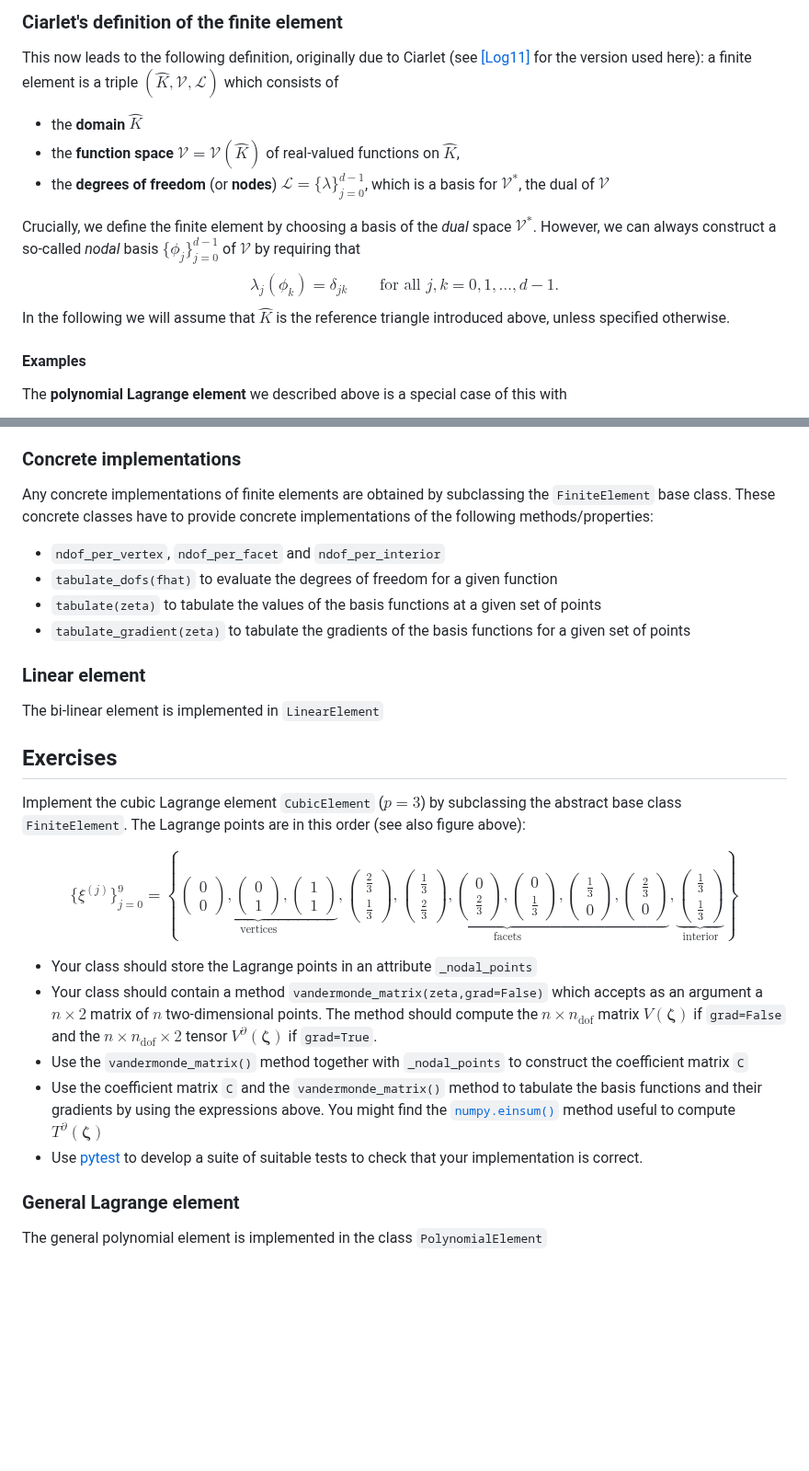
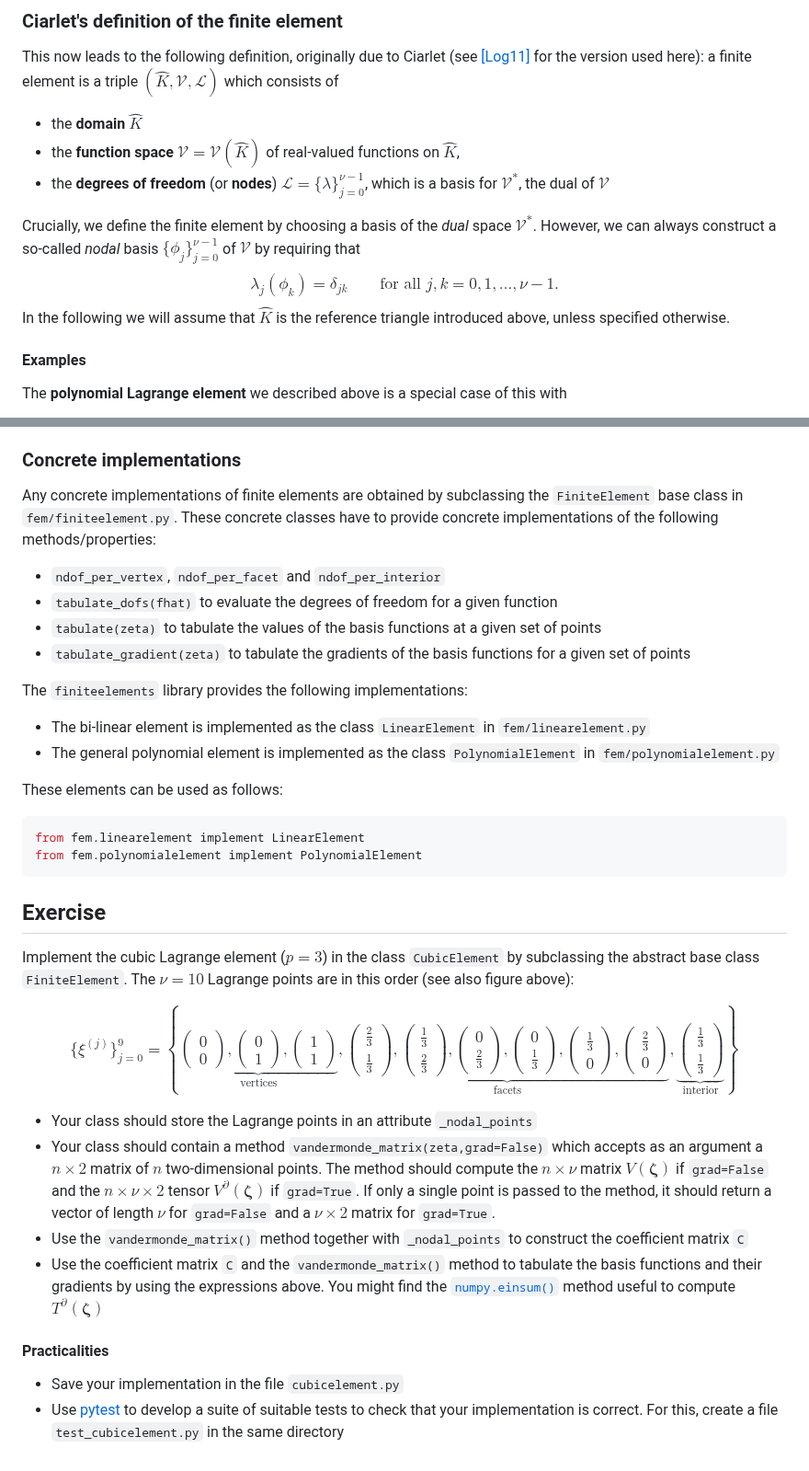
Before and after one commit to eikehmueller/ma32070, a Markdown page: lectures/FiniteElements.md, 2 parts joined by grey strips. Shown at 92% size. Drawn GitHub-style; blank space fills up the shorter version.

````diff
--- a/lectures/FiniteElements.md
+++ b/lectures/FiniteElements.md
@@ -95,11 +95,11 @@ Let $K\subset \mathbb{R}^2$ and $\mathcal{V}=H^1(K)$ be the space of functions w
 This now leads to the following definition, originally due to Ciarlet (see [[Log11]](http://launchpad.net/fenics-book/trunk/final/+download/fenics-book-2011-10-27-final.pdf) for the version used here): a finite element is a triple $(\widehat{K},\mathcal{V},\mathcal{L})$ which consists of
 * the **domain** $\widehat{K}$
 * the **function space** $\mathcal{V}=\mathcal{V}(\widehat{K})$ of real-valued functions on $\widehat{K}$,
-* the **degrees of freedom** (or **nodes**) $\mathcal{L} = \{\lambda\}_{j=0}^{d-1}$, which is a basis for $\mathcal{V}^*$, the dual of $\mathcal{V}$
+* the **degrees of freedom** (or **nodes**) $\mathcal{L} = \{\lambda\}_{j=0}^{\nu-1}$, which is a basis for $\mathcal{V}^*$, the dual of $\mathcal{V}$
 
-Crucially, we define the finite element by choosing a basis of the *dual* space $\mathcal{V}^*$. However, we can always construct a so-called *nodal* basis $\{\phi_j\}_{j=0}^{d-1}$ of $\mathcal{V}$ by requiring that
+Crucially, we define the finite element by choosing a basis of the *dual* space $\mathcal{V}^*$. However, we can always construct a so-called *nodal* basis $\{\phi_j\}_{j=0}^{\nu-1}$ of $\mathcal{V}$ by requiring that
 $$
-\lambda_j (\phi_k) = \delta_{jk} \qquad\text{for all $j,k=0,1,\dots,d-1$}.
+\lambda_j (\phi_k) = \delta_{jk} \qquad\text{for all $j,k=0,1,\dots,\nu-1$}.
 $$
 In the following we will assume that $\widehat{K}$ is the reference triangle introduced above, unless specified otherwise.
 
@@ -221,17 +221,24 @@ Since all finite elements share the common functionality that is encapsulated in
 * Implement the element dof-map $\mu_{\text{dof}}(E,i,k)$ and its inverse. This is done with the methods `dofmap(entity_type,i,k)` and its inverse `inverse_dofmap(j)`. Since these methods will be called frequently with the same arguments, a [`@functools.cache`](https://docs.python.org/3/library/functools.html#functools.cache) decorator is added to automatically remember  previously used values.
 
 ### Concrete implementations
-Any concrete implementations of finite elements are obtained by subclassing the `FiniteElement` base class. These concrete classes have to provide concrete implementations of the following methods/properties:
+Any concrete implementations of finite elements are obtained by subclassing the `FiniteElement` base class in `fem/finiteelement.py`. These concrete classes have to provide concrete implementations of the following methods/properties:
 * `ndof_per_vertex`, `ndof_per_facet` and `ndof_per_interior`
 * `tabulate_dofs(fhat)` to evaluate the degrees of freedom for a given function
 * `tabulate(zeta)` to tabulate the values of the basis functions at a given set of points
 * `tabulate_gradient(zeta)` to tabulate the gradients of the basis functions for a given set of points
 
-### Linear element
-The bi-linear element is implemented in `LinearElement`
+The `finiteelements` library provides the following implementations:
+* The bi-linear element is implemented as the class `LinearElement` in `fem/linearelement.py`
+* The general polynomial element is implemented as the class `PolynomialElement` in `fem/polynomialelement.py`
 
-## Exercises
-Implement the cubic Lagrange element `CubicElement` ($p=3$) by subclassing the abstract base class `FiniteElement`. The Lagrange points are in this order (see also figure above):
+These elements can be used as follows:
+```python
+from fem.linearelement implement LinearElement
+from fem.polynomialelement implement PolynomialElement
+```
+
+## Exercise
+Implement the cubic Lagrange element ($p=3$) in the class `CubicElement` by subclassing the abstract base class `FiniteElement`. The $\nu=10$ Lagrange points are in this order (see also figure above):
 
 $$
 \{\xi^{(j)}\}_{j=0}^{9}=
@@ -249,10 +256,10 @@ $$
 \underbrace{\begin{pmatrix}\frac{1}{3}\\[1ex]\frac{1}{3}\end{pmatrix}}_{\text{interior}}\right\}
 $$
 * Your class should store the Lagrange points in an attribute `_nodal_points`
-* Your class should contain a method `vandermonde_matrix(zeta,grad=False)` which accepts as an argument a $n\times 2$ matrix of $n$ two-dimensional points. The method should compute the $n\times n_{\text{dof}}$ matrix $V(\boldsymbol{\zeta})$ if `grad=False` and the $n\times n_{\text{dof}}\times 2$ tensor $V^\partial(\boldsymbol{\zeta})$ if `grad=True`.
+* Your class should contain a method `vandermonde_matrix(zeta,grad=False)` which accepts as an argument a $n\times 2$ matrix of $n$ two-dimensional points. The method should compute the $n\times \nu$ matrix $V(\boldsymbol{\zeta})$ if `grad=False` and the $n\times \nu\times 2$ tensor $V^\partial(\boldsymbol{\zeta})$ if `grad=True`. If only a single point is passed to the method, it should return a vector of length $\nu$ for `grad=False` and a $\nu\times 2$ matrix for `grad=True`.
 * Use the `vandermonde_matrix()` method together with `_nodal_points` to construct the coefficient matrix `C`
 * Use the coefficient matrix `C` and the `vandermonde_matrix()` method to tabulate the basis functions and their gradients by using the expressions above. You might find the [`numpy.einsum()`](https://numpy.org/doc/2.2/reference/generated/numpy.einsum.html) method useful to compute $T^\partial(\boldsymbol{\zeta})$
-* Use [pytest](https://docs.pytest.org/) to develop a suite of suitable tests to check that your implementation is correct.
 
-### General Lagrange element
-The general polynomial element is implemented in the class `PolynomialElement`
+#### Practicalities
+* Save your implementation in the file `cubicelement.py`
+* Use [pytest](https://docs.pytest.org/) to develop a suite of suitable tests to check that your implementation is correct. For this, create a file `test_cubicelement.py` in the same directory
````
Also changed, not shown: other parts of lectures/FiniteElements.md (+19 -19 lines).
